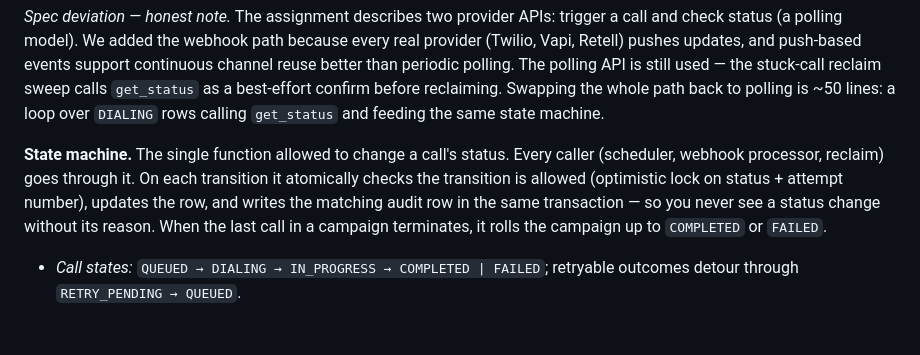
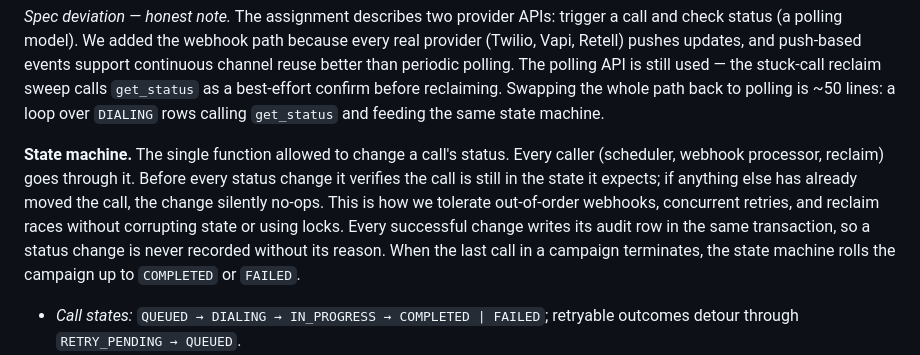
Before and after one commit to goeldivyam/nurix-takehome, a Markdown page: README.md, the part around the change. Drawn GitHub-style; blank space fills up the shorter version.

Commit message:
Surface the check-before-change rule in README
The state-machine paragraph had the correctness principle buried
inside a long sentence with lock-jargon. Rewrite as two short
sentences:

- Before every status change, verify the call is still in the state
  we expect; if anything else has already moved it, silently no-op.
- This is how we tolerate out-of-order webhooks, concurrent retries,
  and reclaim races without corrupting state or using locks.

Same length, zero new density, but the reader now sees the
correctness decision and the WHY in plain English instead of having
to translate "optimistic lock on status + attempt number."

Co-Authored-By: Claude Opus 4.7 (1M context) <noreply@anthropic.com>

```diff
--- a/README.md
+++ b/README.md
@@ -22,7 +22,7 @@ All of the following run inside **one FastAPI process** sharing **one asyncio ev
 
 *Spec deviation — honest note.* The assignment describes two provider APIs: trigger a call and check status (a polling model). We added the webhook path because every real provider (Twilio, Vapi, Retell) pushes updates, and push-based events support continuous channel reuse better than periodic polling. The polling API is still used — the stuck-call reclaim sweep calls `get_status` as a best-effort confirm before reclaiming. Swapping the whole path back to polling is ~50 lines: a loop over `DIALING` rows calling `get_status` and feeding the same state machine.
 
-**State machine.** The single function allowed to change a call's status. Every caller (scheduler, webhook processor, reclaim) goes through it. On each transition it atomically checks the transition is allowed (optimistic lock on status + attempt number), updates the row, and writes the matching audit row in the same transaction — so you never see a status change without its reason. When the last call in a campaign terminates, it rolls the campaign up to `COMPLETED` or `FAILED`.
+**State machine.** The single function allowed to change a call's status. Every caller (scheduler, webhook processor, reclaim) goes through it. Before every status change it verifies the call is still in the state it expects; if anything else has already moved the call, the change silently no-ops. This is how we tolerate out-of-order webhooks, concurrent retries, and reclaim races without corrupting state or using locks. Every successful change writes its audit row in the same transaction, so a status change is never recorded without its reason. When the last call in a campaign terminates, the state machine rolls the campaign up to `COMPLETED` or `FAILED`.
 - *Call states:* `QUEUED → DIALING → IN_PROGRESS → COMPLETED | FAILED`; retryable outcomes detour through `RETRY_PENDING → QUEUED`.
 - *Campaign states:* `PENDING → ACTIVE → COMPLETED | FAILED`. A campaign is `COMPLETED` if any call succeeded; `FAILED` if every call failed.
 
```
